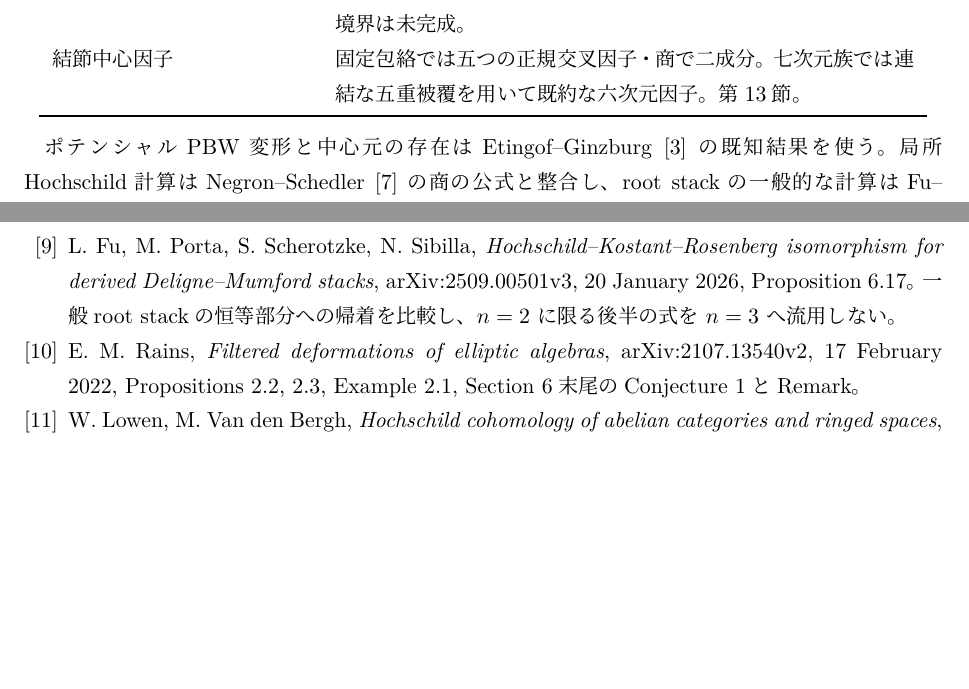
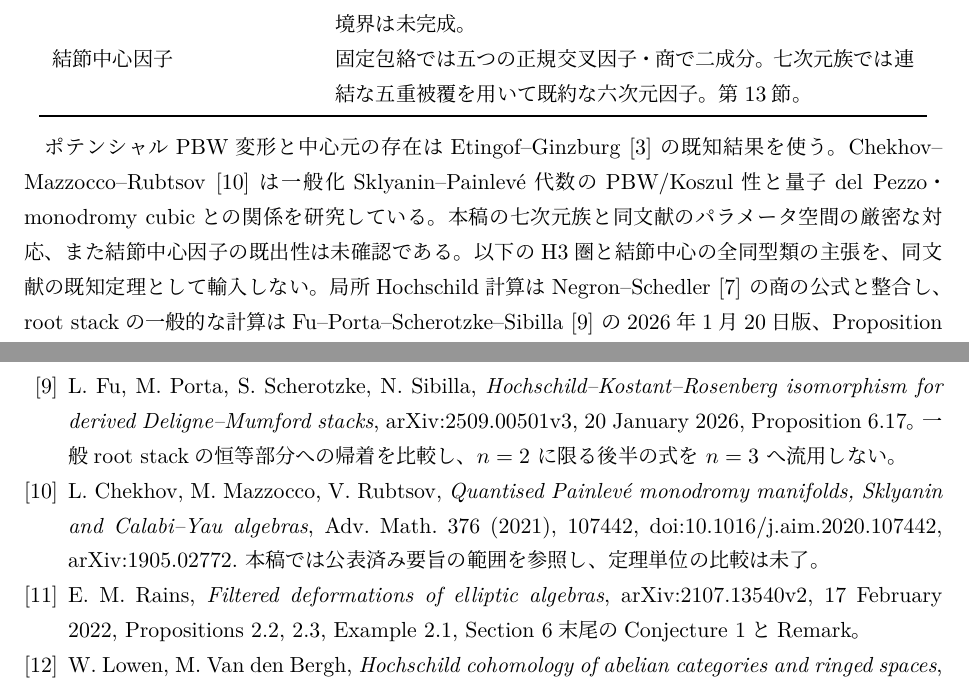
Before and after one commit to uedakazushi/nc-cubic-e6, a LaTeX document (papers/nc-cubic-e6.tex): two parts of pages 3 and 34 of 34, joined at a grey line, cut so that both start at the same text, the shorter picture padded with empty space. Compiled offline with LuaLaTeX.

Commit message:
Add Chekhov--Mazzocco--Rubtsov literature comparison and explicitly limit novelty claims

```diff
--- a/papers/nc-cubic-e6.tex
+++ b/papers/nc-cubic-e6.tex
@@ -71,6 +71,10 @@ Artin--Zhang豊富性、三次曲面の反標準Hilbert値を満たし、
 \end{tabular}\end{center}
 
 ポテンシャルPBW変形と中心元の存在はEtingof--Ginzburg \cite{EG} の既知結果を使う。
+Chekhov--Mazzocco--Rubtsov \cite{CMR} は一般化Sklyanin--Painlev\'{e}代数のPBW/Koszul性と
+量子del Pezzo・monodromy cubicとの関係を研究している。
+本稿の七次元族と同文献のパラメータ空間の厳密な対応、また結節中心因子の既出性は未確認である。
+以下のH3圏と結節中心の全同型類の主張を、同文献の既知定理として輸入しない。
 局所Hochschild計算はNegron--Schedler \cite{NS} の商の公式と整合し、
 root stackの一般的な計算はFu--Porta--Scherotzke--Sibilla \cite{FPSS} の
 2026年1月20日版、Proposition 6.17とも比較できる。
@@ -564,6 +568,12 @@ Theorem 1.5, Corollary 1.7。Brauer捩れ付きの比較として使用する。
 \emph{Hochschild--Kostant--Rosenberg isomorphism for derived Deligne--Mumford stacks},
 \href{https://arxiv.org/abs/2509.00501v3}{arXiv:2509.00501v3}, 20 January 2026,
 Proposition 6.17。一般root stackの恒等部分への帰着を比較し、$n=2$ に限る後半の式を $n=3$ へ流用しない。
+\bibitem{CMR} L. Chekhov, M. Mazzocco, V. Rubtsov,
+\emph{Quantised Painlev\'e monodromy manifolds, Sklyanin and Calabi--Yau algebras},
+Adv. Math. 376 (2021), 107442,
+\href{https://doi.org/10.1016/j.aim.2020.107442}{doi:10.1016/j.aim.2020.107442},
+\href{https://arxiv.org/abs/1905.02772}{arXiv:1905.02772}.
+本稿では公表済み要旨の範囲を参照し、定理単位の比較は未了。
 \bibitem{Rains} E. M. Rains,
 \emph{Filtered deformations of elliptic algebras},
 \href{https://arxiv.org/abs/2107.13540v2}{arXiv:2107.13540v2}, 17 February 2022,
```
